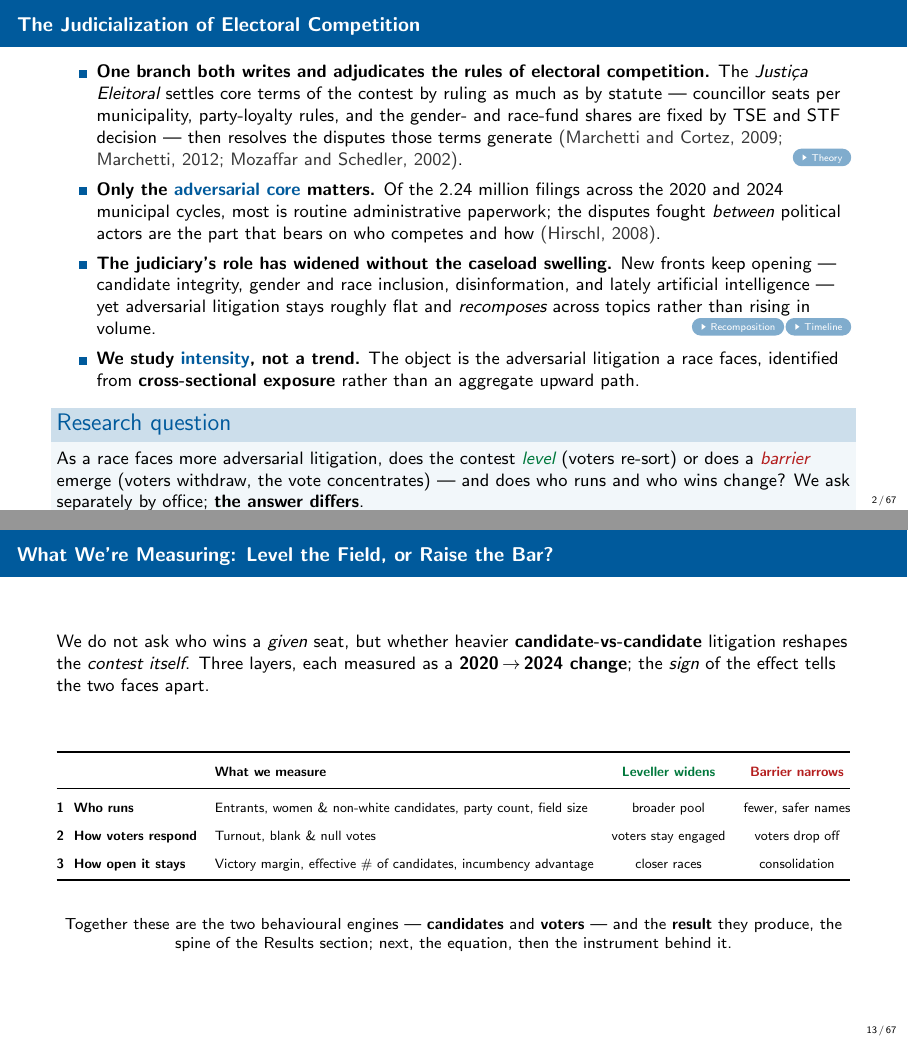
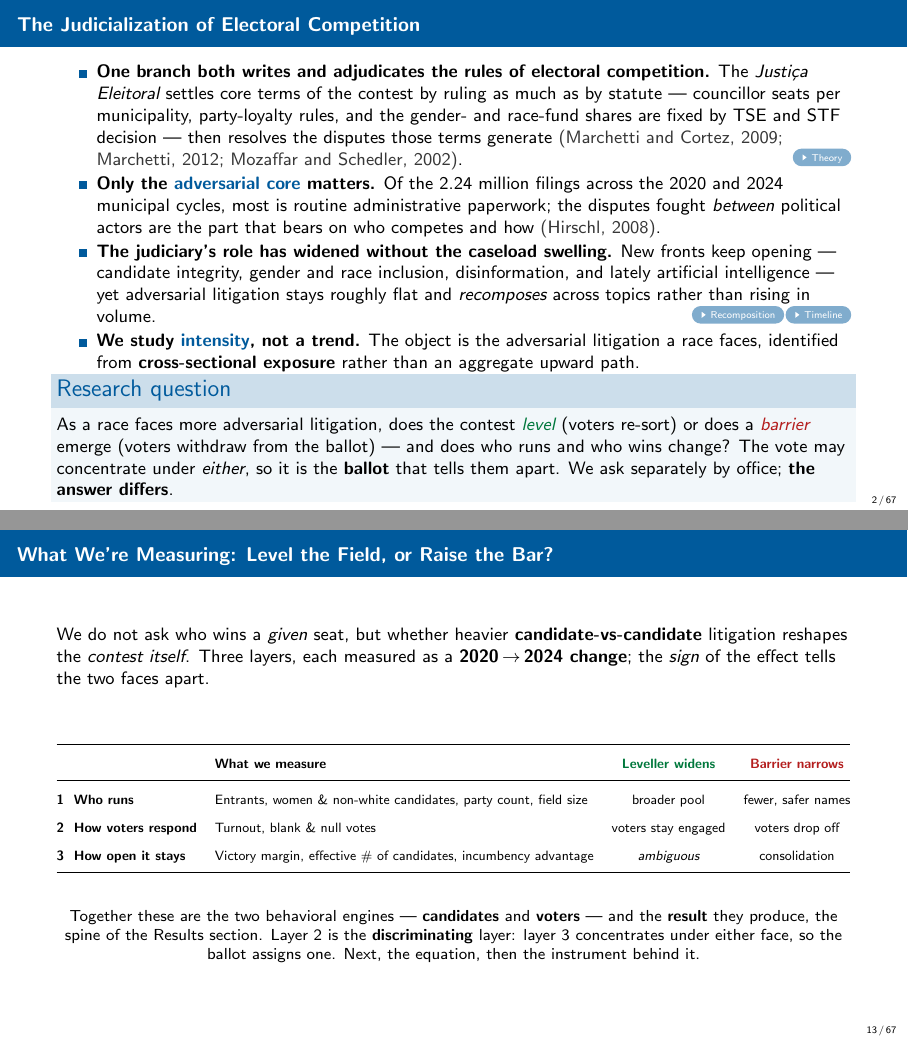
Before and after one commit to moraisnara/judicialization, LaTeX slides (output/presentation/slides_report.tex): pages 2 and 13 of 67, joined at a grey line. Compiled offline with pdfLaTeX.

Commit message:
deck: unbundle concentration from the barrier definition (FRAMING D4)
The research question defined barrier as 'voters withdraw, the vote
concentrates'. Concentration is now stated separately as the outcome whose
face the ballot decides, and layer 3 of the measurement table is marked
ambiguous under Leveling.

Also tightens itemsep/vspace in the frame containing the research-question
block (frame 1, "The Judicialization of Electoral Competition") so the
lengthened sentence does not overflow the slide; wording-only, no text
changed beyond the mandated edits.

```diff
--- a/output/presentation/slides_report.tex
+++ b/output/presentation/slides_report.tex
@@ -38,7 +38,7 @@
 \begin{frame}{The Judicialization of Electoral Competition}
 \hypertarget{src:motivation}{}
 \small
-\begin{itemize}\itemsep3pt
+\begin{itemize}\itemsep0pt
   \item \textbf{One branch both writes and adjudicates the rules of electoral competition.} The \emph{Justi\c{c}a Eleitoral} settles core terms of the contest by ruling as much as by statute --- councillor seats per municipality, party-loyalty rules, and the gender- and race-fund shares are fixed by TSE and STF decision --- then resolves the disputes those terms generate \ns{\citep{marchetticortez2009,marchetti2012,mozaffar2002}}.\hfill\hyperlink{app:theory}{\beamergotobutton{Theory}}
 
   \item \textbf{Only the \textcolor{myblue}{adversarial core} matters.} Of the \TotalAllLawsuits{} million filings across the 2020 and 2024 municipal cycles, most is routine administrative paperwork; the disputes fought \emph{between} political actors are the part that bears on who competes and how \ns{\citep{hirschl2008}}.
@@ -47,9 +47,9 @@
 
   \item \textbf{We study \textcolor{myblue}{intensity}, not a trend.} The object is the adversarial litigation a race faces, identified from \textbf{cross-sectional exposure} rather than an aggregate upward path.
 \end{itemize}
-\vspace{2pt}
+\vspace{-6pt}
 \begin{block}{Research question}
-As a race faces more adversarial litigation, does the contest \textcolor{mygreen}{\emph{level}} (voters re-sort) or does a \textcolor{myred}{\emph{barrier}} emerge (voters withdraw, the vote concentrates) --- and does who runs and who wins change? We ask separately by office; \textbf{the answer differs}.
+As a race faces more adversarial litigation, does the contest \textcolor{mygreen}{\emph{level}} (voters re-sort) or does a \textcolor{myred}{\emph{barrier}} emerge (voters withdraw from the ballot) --- and does who runs and who wins change? The vote may concentrate under \emph{either}, so it is the \textbf{ballot} that tells them apart. We ask separately by office; \textbf{the answer differs}.
 \end{block}
 \end{frame}
 
@@ -402,12 +402,12 @@ We do not ask who wins a \emph{given} seat, but whether heavier \textbf{candidat
 \midrule
 \textbf{1\ \ Who runs} & Entrants, women \& non-white candidates, party count, field size & broader pool & fewer, safer names \\
 \textbf{2\ \ How voters respond} & Turnout, blank \& null votes & voters stay engaged & voters drop off \\
-\textbf{3\ \ How open it stays} & Victory margin, effective \# of candidates, incumbency advantage & closer races & consolidation \\
+\textbf{3\ \ How open it stays} & Victory margin, effective \# of candidates, incumbency advantage & \emph{ambiguous} & consolidation \\
 \bottomrule
 \end{tabular}}
 \end{center}
 \vspace{10pt}
-{\centering\footnotesize Together these are the two behavioural engines --- \textbf{candidates} and \textbf{voters} --- and the \textbf{result} they produce, the spine of the Results section; next, the equation, then the instrument behind it.\par}
+{\centering\footnotesize Together these are the two behavioral engines --- \textbf{candidates} and \textbf{voters} --- and the \textbf{result} they produce, the spine of the Results section. Layer 2 is the \textbf{discriminating} layer: layer 3 concentrates under either face, so the ballot assigns one. Next, the equation, then the instrument behind it.\par}
 \end{frame}
 
 
```
